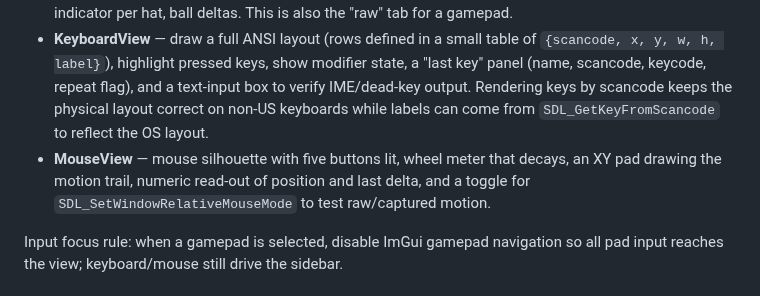
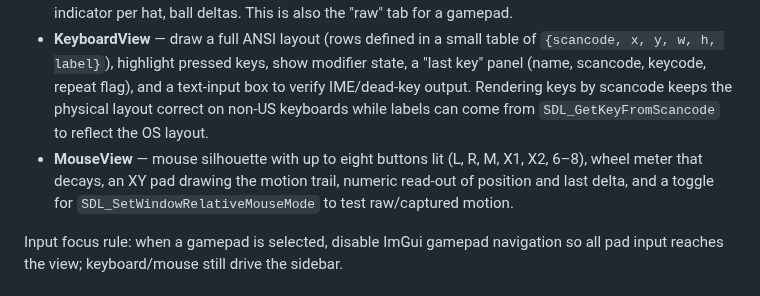
Before and after one commit to TheBrinkOfTomorrow/SDL-input-checker, a Markdown page: PLAN.md, the part around the change. Rendered like a GitHub page.

```diff
--- a/PLAN.md
+++ b/PLAN.md
@@ -89,7 +89,7 @@ Common: each view draws into a fixed 1280×800 logical canvas with the sidebar r
   - a mapping-info box showing SDL's mapping string and whether it came from the built-in DB, a hint, or the OS.
 - **JoystickView** — no assumptions: one horizontal bar per axis, a grid of button squares, one 9-way indicator per hat, ball deltas. This is also the "raw" tab for a gamepad.
 - **KeyboardView** — draw a full ANSI layout (rows defined in a small table of `{scancode, x, y, w, h, label}`), highlight pressed keys, show modifier state, a "last key" panel (name, scancode, keycode, repeat flag), and a text-input box to verify IME/dead-key output. Rendering keys by scancode keeps the physical layout correct on non-US keyboards while labels can come from `SDL_GetKeyFromScancode` to reflect the OS layout.
-- **MouseView** — mouse silhouette with five buttons lit, wheel meter that decays, an XY pad drawing the motion trail, numeric read-out of position and last delta, and a toggle for `SDL_SetWindowRelativeMouseMode` to test raw/captured motion.
+- **MouseView** — mouse silhouette with up to eight buttons lit (L, R, M, X1, X2, 6–8), wheel meter that decays, an XY pad drawing the motion trail, numeric read-out of position and last delta, and a toggle for `SDL_SetWindowRelativeMouseMode` to test raw/captured motion.
 
 Input focus rule: when a gamepad is selected, disable ImGui gamepad navigation so all pad input reaches the view; keyboard/mouse still drive the sidebar.
 
```
Also changed, not shown: README.md (+4 -3 lines), docs/screenshots/final_mouse.png, 5 other files.
